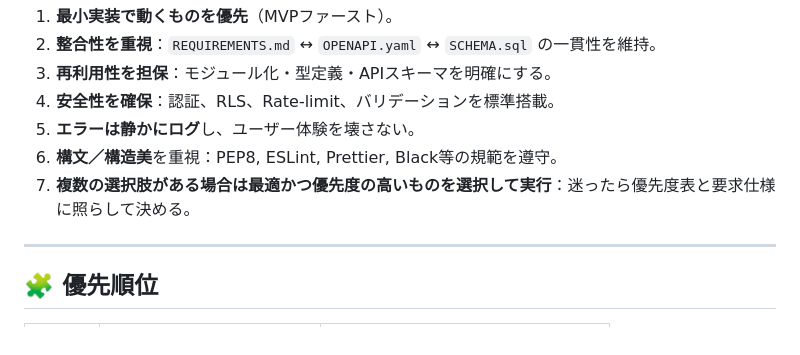
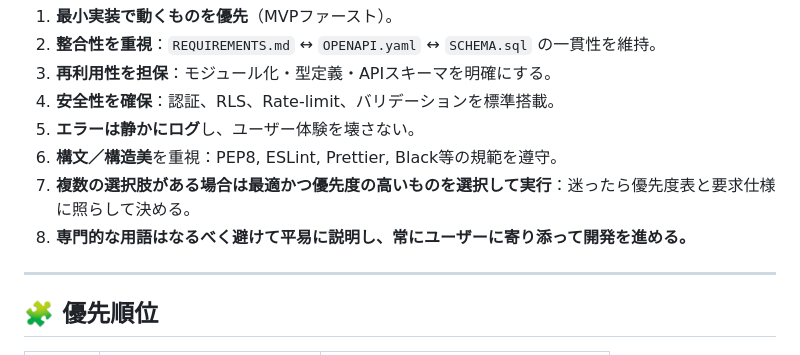
Before and after one commit to d-syoyu/yomibiyori, a Markdown page: AGENTS.md, the part around the change. GitHub-like rendering.

Commit message:
Add user-friendly language guidance to AGENTS

```diff
--- a/AGENTS.md
+++ b/AGENTS.md
@@ -25,6 +25,7 @@
 5. **エラーは静かにログ**し、ユーザー体験を壊さない。
 6. **構文／構造美**を重視：PEP8, ESLint, Prettier, Black等の規範を遵守。
 7. **複数の選択肢がある場合は最適かつ優先度の高いものを選択して実行**：迷ったら優先度表と要求仕様に照らして決める。
+8. **専門的な用語はなるべく避けて平易に説明し、常にユーザーに寄り添って開発を進める。**
 
 ---
 
```
